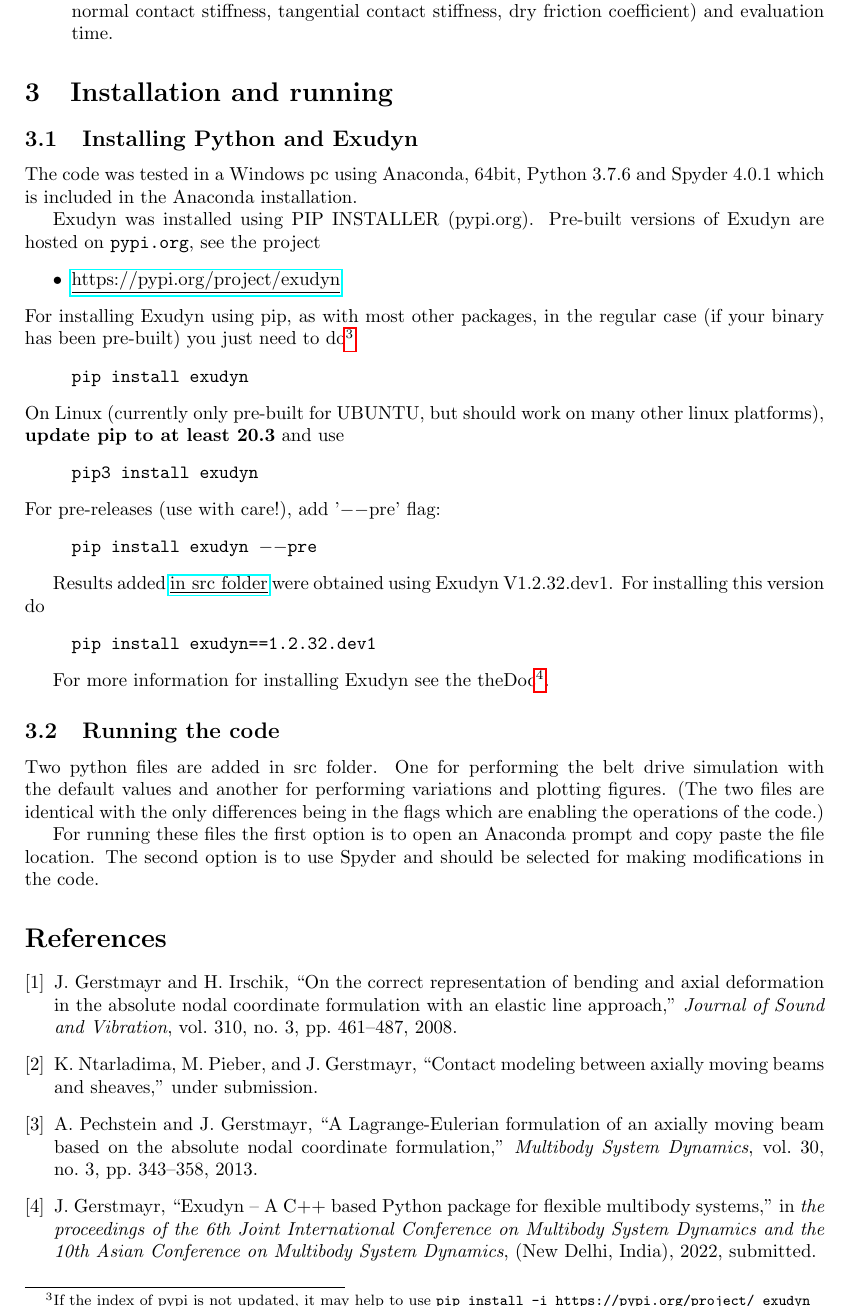
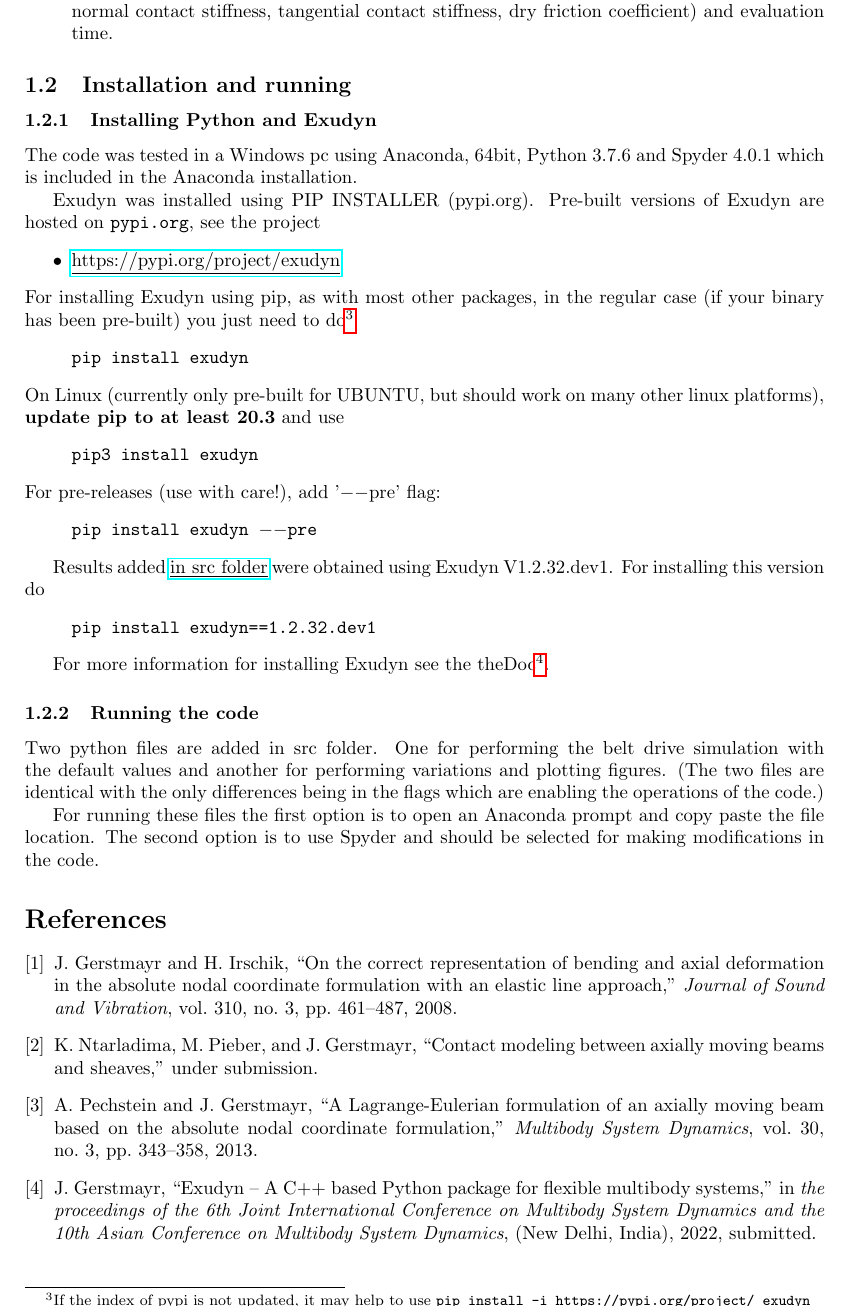
Before and after one commit to THREAD-2-3/beltDriveSimulation, a LaTeX document (docs/mainFileLocal.tex, which reads docs/descriptionOfCode_beltDrive.tex): part of page 6 of 6, cut so that both start at the same text. Compiled offline with pdfLaTeX.

Commit message:
fixed sections

```diff
--- a/docs/descriptionOfCode_beltDrive.tex
+++ b/docs/descriptionOfCode_beltDrive.tex
@@ -134,8 +134,8 @@ The option for plotting figures can be chosen as well. All solutions from parame
 %
 
 \ei
-\section{Installation and running}
-\subsection{Installing Python and Exudyn}
+\subsection{Installation and running}
+\subsubsection{Installing Python and Exudyn}
 The code was tested in a Windows pc using Anaconda, 64bit, Python 3.7.6 and Spyder 4.0.1 which is included in the Anaconda installation.
 
 Exudyn was installed using PIP INSTALLER (pypi.org).
```
Also changed, not shown: docs/descriptionOfCode_beltDrive.tex (4 more changed lines).
